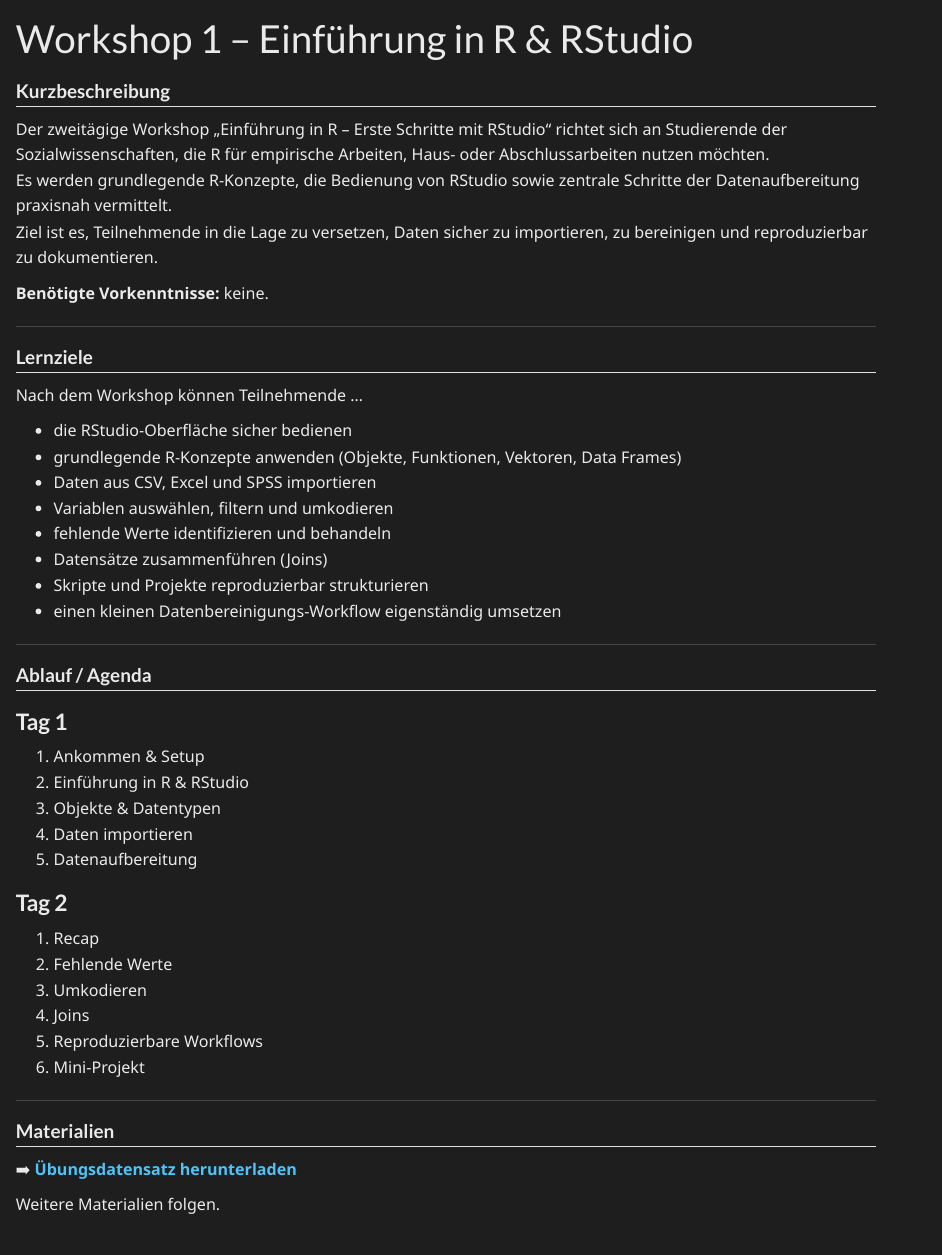
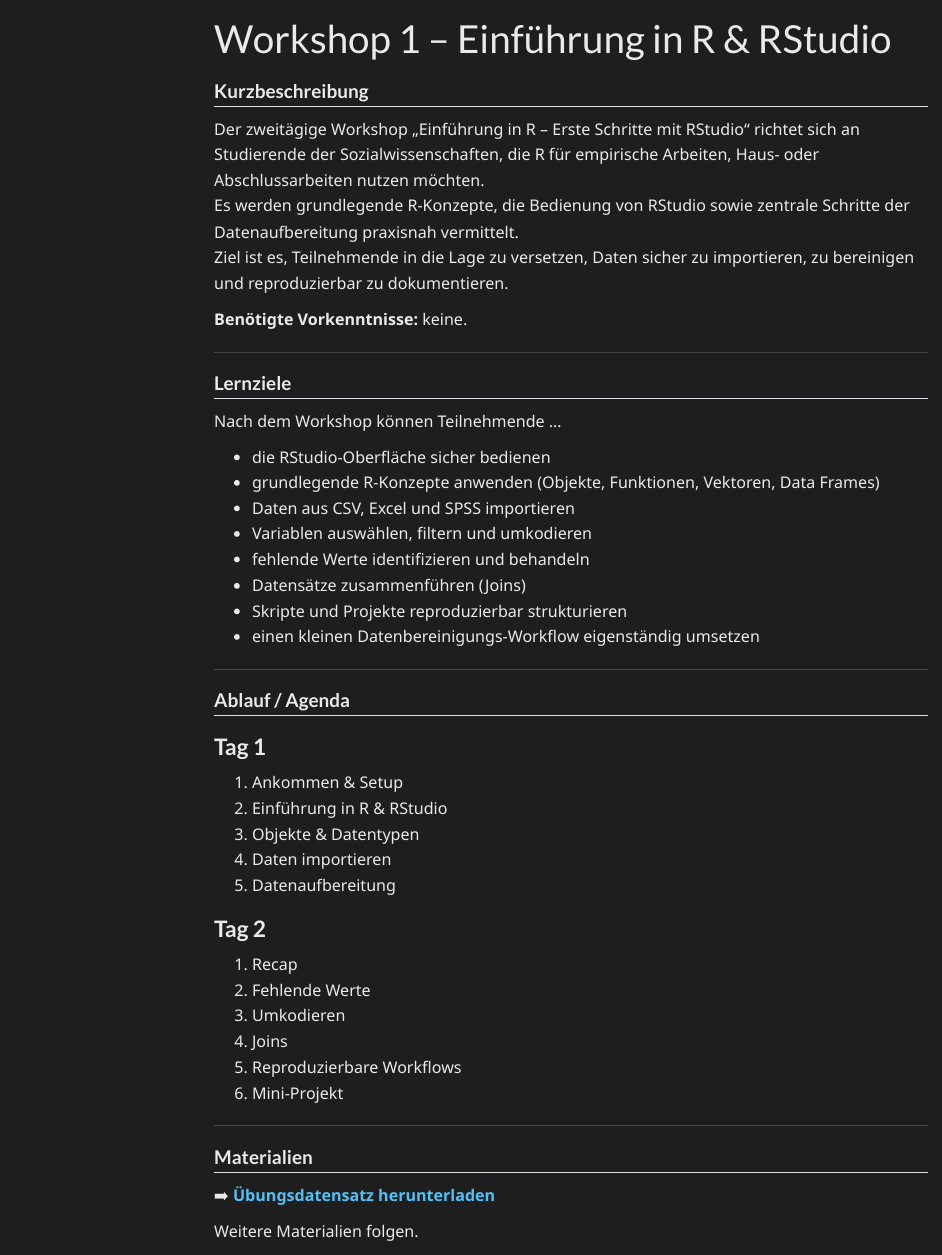
Before and after one commit to AriFarugie/methods, a Quarto document (workshops/workshop1/index.qmd): the page in a window 1100 px wide, from its top. Rendered offline with R 4.5, knitr and Pandoc in place of Quarto, with nearby package versions; menus at the side of the page are left out.

Commit message:
Update index.qmd

```diff
--- a/workshops/workshop1/index.qmd
+++ b/workshops/workshop1/index.qmd
@@ -1,7 +1,6 @@
 ---
 title: "Workshop 1 – Einführung in R & RStudio"
-page-layout: workshop
-toc: false
+
 
 workshop_nav_title: "Inhalte"
 workshop_nav: |
```
